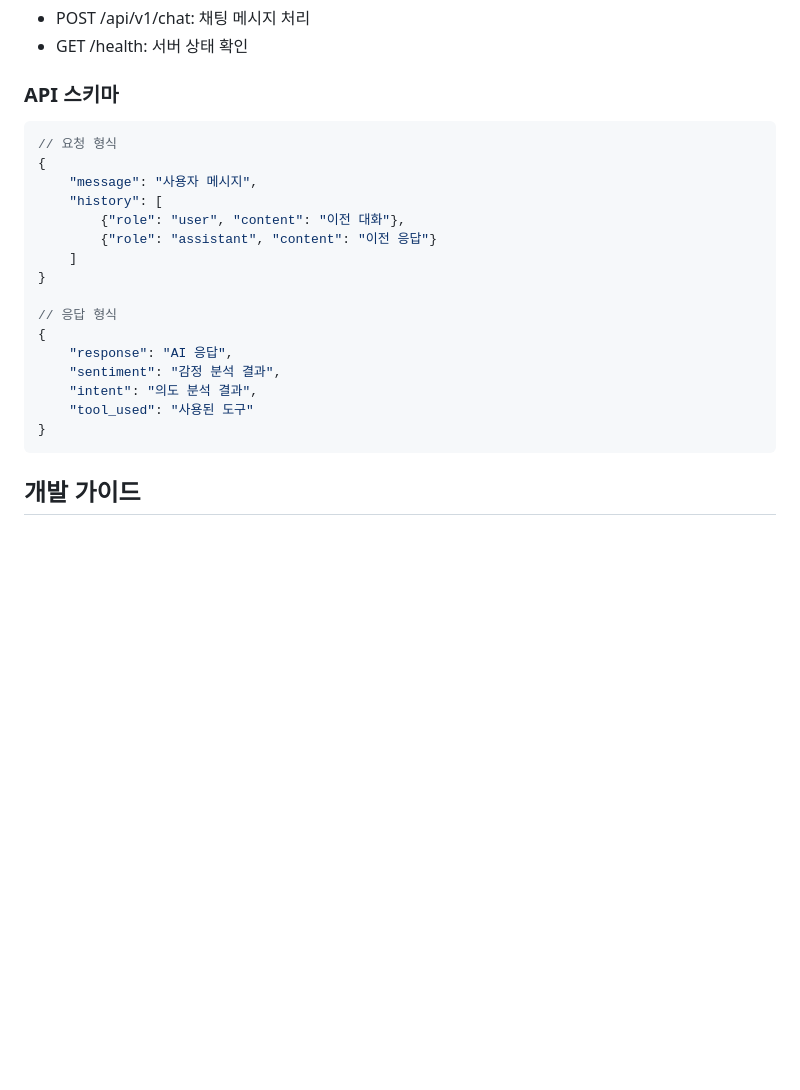
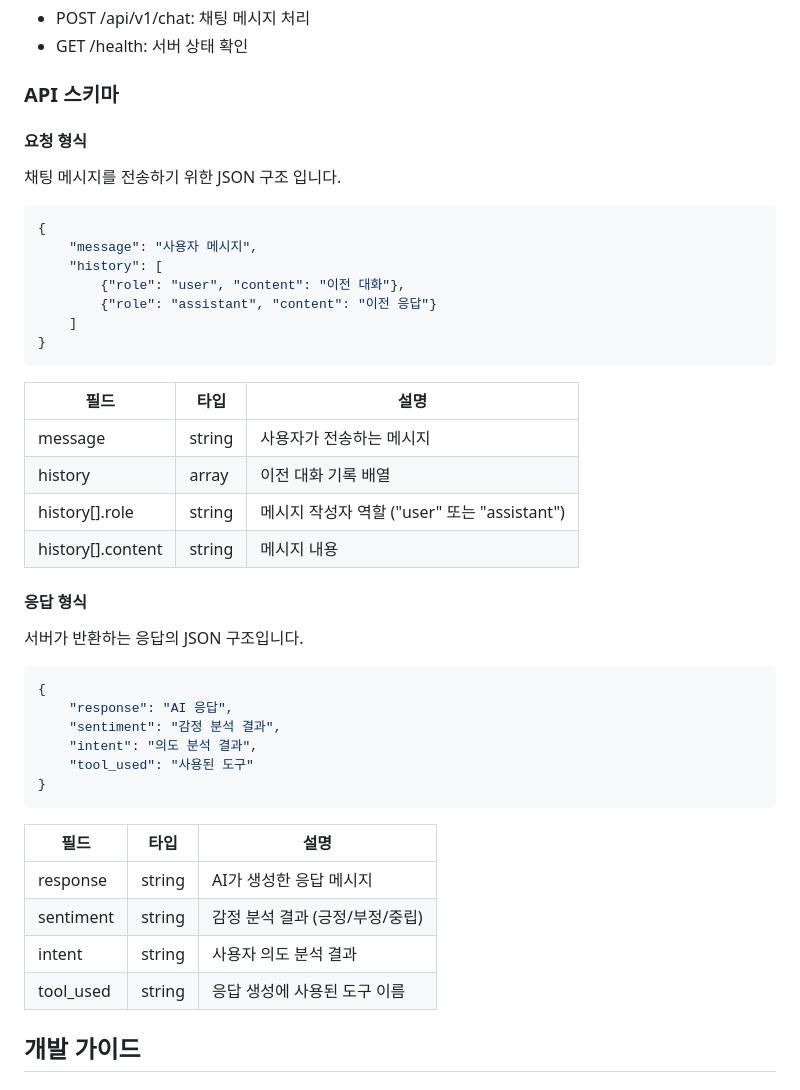
Before and after one commit to aw-birdgang/saiondo, a Markdown page: langgraph-server/README.md, the part around the change. GitHub-like rendering; blank space fills up the shorter version.

Commit message:
[langgraph-server] fixed README.md

````diff
--- a/langgraph-server/README.md
+++ b/langgraph-server/README.md
@@ -109,8 +109,11 @@ langgraph-server/
 - GET /health: 서버 상태 확인
 
 ### API 스키마
+
+#### 요청 형식
+채팅 메시지를 전송하기 위한 JSON 구조 입니다.
+
 ```json
-// 요청 형식
 {
     "message": "사용자 메시지",
     "history": [
@@ -118,8 +121,19 @@ langgraph-server/
         {"role": "assistant", "content": "이전 응답"}
     ]
 }
+```
 
-// 응답 형식
+| 필드 | 타입 | 설명 |
+|------|------|------|
+| message | string | 사용자가 전송하는 메시지 |
+| history | array | 이전 대화 기록 배열 |
+| history[].role | string | 메시지 작성자 역할 ("user" 또는 "assistant") |
+| history[].content | string | 메시지 내용 |
+
+#### 응답 형식
+서버가 반환하는 응답의 JSON 구조입니다.
+
+```json
 {
     "response": "AI 응답",
     "sentiment": "감정 분석 결과",
@@ -127,6 +141,13 @@ langgraph-server/
     "tool_used": "사용된 도구"
 }
 ```
+
+| 필드 | 타입 | 설명 |
+|------|------|------|
+| response | string | AI가 생성한 응답 메시지 |
+| sentiment | string | 감정 분석 결과 (긍정/부정/중립) |
+| intent | string | 사용자 의도 분석 결과 |
+| tool_used | string | 응답 생성에 사용된 도구 이름 |
 
 ## 개발 가이드
 
````
